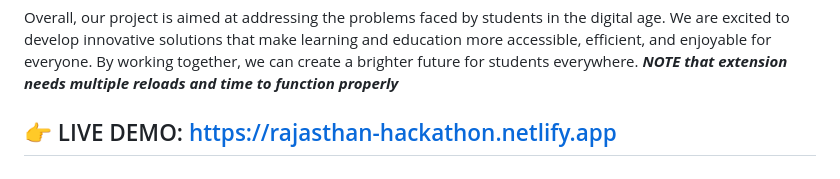
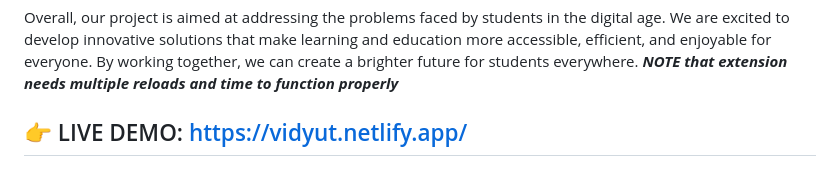
Before and after one commit to Indratejreddy/rajasthanhackathon, a Markdown page: README.md, the part around the change. Rendered like a GitHub page.

```diff
--- a/README.md
+++ b/README.md
@@ -11,7 +11,7 @@ Overall, our project is aimed at addressing the problems faced by students in th
 ***NOTE that extension needs multiple reloads and time to function properly***
 
 
-## 👉 LIVE DEMO:  https://rajasthan-hackathon.netlify.app
+## 👉 LIVE DEMO:  https://vidyut.netlify.app/
 
 ## 🎁 Presentation ----> https://www.canva.com/design/DAFcDAyzF7w/13V_h7Dh7j_qOaOvvRy-oA/watch?utm_content=DAFcDAyzF7w&utm_campaign=designshare&utm_medium=link2&utm_source=sharebutton
 
```
